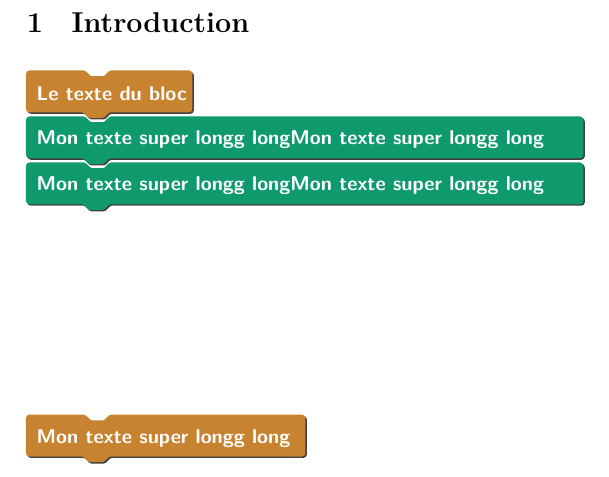
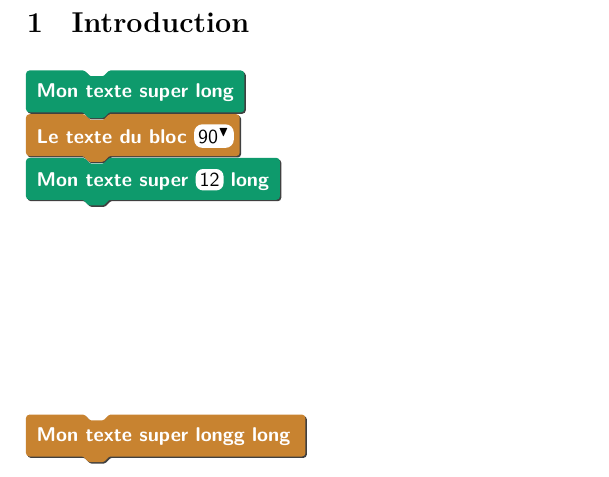
Before and after one commit to nicolaspoulain/scratchTeX, a LaTeX document (main.tex): part of the page, cut so that both start at the same text. Compiled offline with XeLaTeX.

Commit message:
setting blocksep and field framesep

```diff
--- a/main.tex
+++ b/main.tex
@@ -5,6 +5,7 @@
 \usepackage[left=4cm, right=1cm, top=1.5cm, bottom=1.5cm]{geometry}
 \setlength{\parindent}{0mm}             % pas de retrait de paragraphe
 
+\usepackage{graphics}
 \usepackage{graphicx}                   % pour images *.jpg ou *.png
 \usepackage{tikz, tkz-tab}
 \usepackage{pst-all}
@@ -30,19 +31,6 @@
   \pspolygon[fillcolor=controle,fillstyle=solid,linestyle=none](0,0)(.6,0)(.6,1)(0,1)
 }
 
-\makeatletter
-
-
-\def\field{\@ifstar\@@field\@field}
-\newcommand{\@field}[1]{%
-  \psframebox*[framearc=.7,fillcolor=white,framesep=4pt]{%
-    \color{black}\normalfont{\textsf{#1}}%
-}}
-\newcommand{\@@field}[1]{%
-  \psframebox*[framearc=.7,fillcolor=white,framesep=4pt]{%
-    \color{black}\normalfont{\textsf{#1}}$^\blacktriangledown$%
-}}
-\makeatother
 
 \newlength{\myl}
 \newcounter{ctr}
@@ -160,17 +148,27 @@
 \makeatletter
 \newcommand*{\getlength}[1]{\strip@pt\dimexpr0.035146\dimexpr#1\relax\relax}
 
-\usepackage{graphics}
+\def\field{\@ifstar\@@field\@field}
+\newcommand{\@field}[1]{%
+  \psframebox*[framearc=.7,fillcolor=white,framesep=2pt]{%
+    \color{black}\normalfont{\textsf{#1}}%
+}}
+\newcommand{\@@field}[1]{%
+  \psframebox*[framearc=.7,fillcolor=white,framesep=2pt]{%
+    \color{black}\normalfont{\textsf{#1}}$^\blacktriangledown$%
+}}
+
 
 % \block{color}{text}
 \def\block#1#2{
   \settowidth{\myl}{\bfseries#2}
   \Gscale@div\Y \ypos{1pt}
   \rput(0,\Y){
-    \blockbase{\getlength{\the\myl}}{0.711}{1}{1.02}{#1}
-    \uput[0](!0 0.711 2.3 div){\color{white}\textsf{\bfseries #2}}
+    \blockbase{\getlength{\the\myl}}{0.711}{1}{1.01}{#1}
+    \psset{shadow=false}
+    \uput[0](!0 0.711 2.1 div){\color{white}\textsf{\bfseries #2}}
   }
-  \advance\ypos by -0.811pt
+  \advance\ypos by -0.771pt
 }
 \makeatother
 
@@ -182,9 +180,9 @@
 \section{Introduction}
 
 \begin{pspicture}(0,1)(4,-4)%
-  \block{evenements}{Le texte du bloc}
-  \block{stylo}{Mon texte super longg longMon texte super longg long}
-  \block{stylo}{Mon texte super longg longMon texte super longg long}
+  \block{stylo}{Mon texte super long}
+  \block{evenements}{Le texte du bloc \field*{90}}
+  \block{stylo}{Mon texte super \field{12} long}
 \end{pspicture}
 
 \begin{pspicture}(0,1)(4,0)%
```
